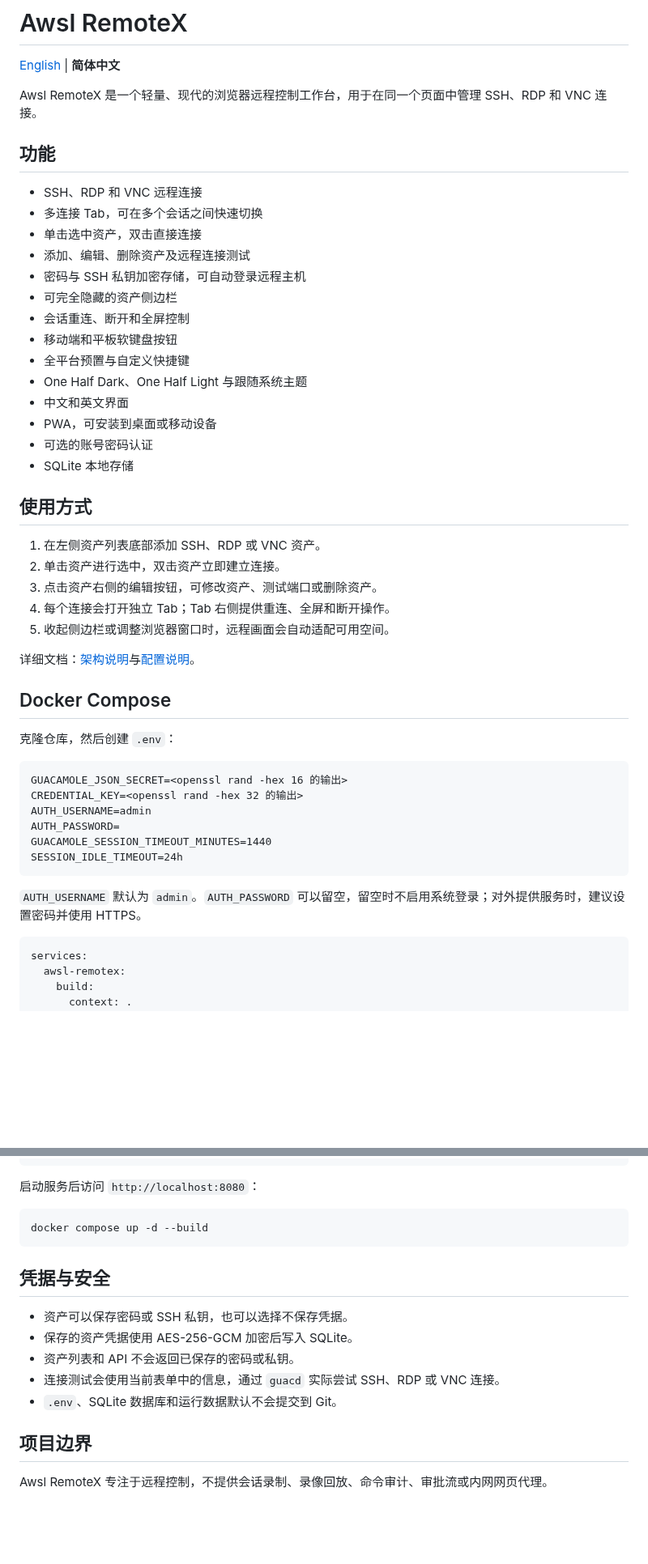
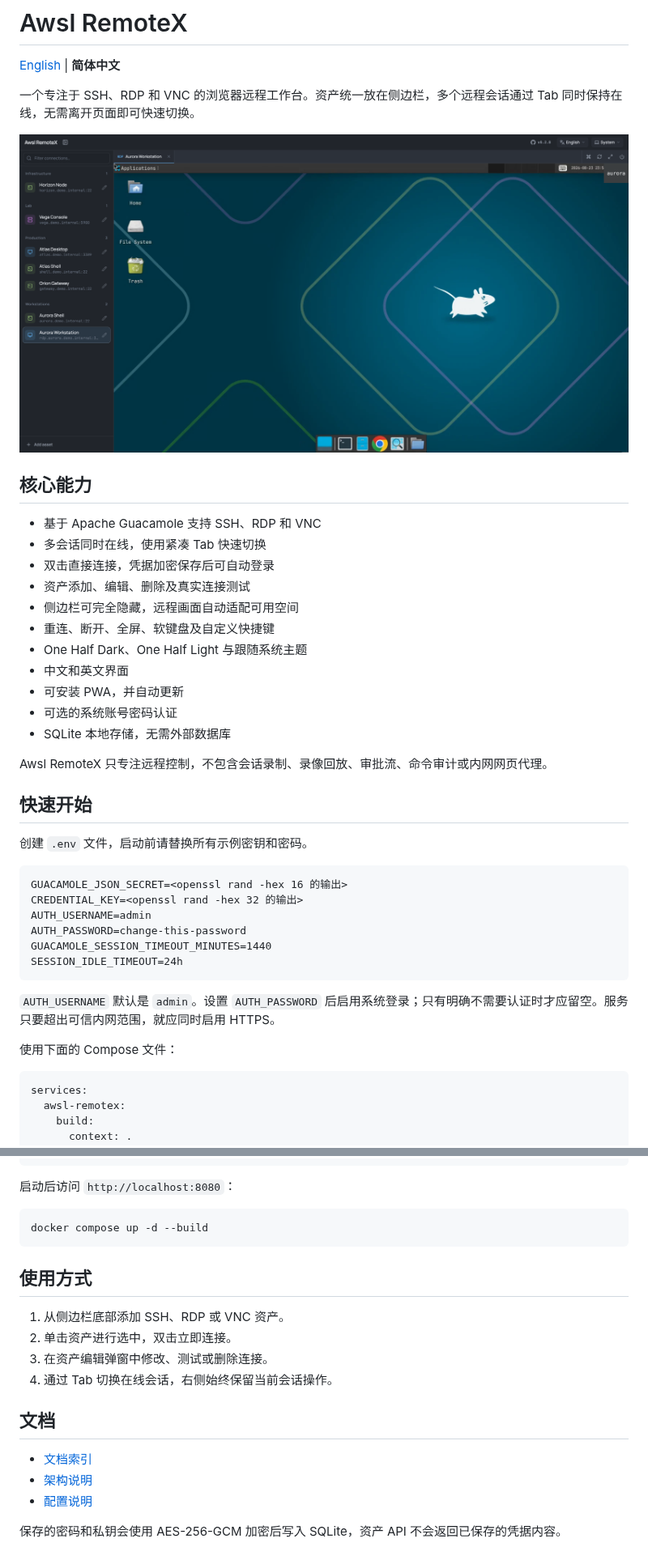
Before and after one commit to dreamhunter2333/awsl-remotex, a Markdown page: README.zh-CN.md, 2 parts joined by grey strips. Shown at 81% size. Rendered like a GitHub page; pictures changed too: docs/images/workspace.png (added); blank space fills up the shorter version.

````diff
--- a/README.zh-CN.md
+++ b/README.zh-CN.md
@@ -2,49 +2,42 @@
 
 [English](README.md) | **简体中文**
 
-Awsl RemoteX 是一个轻量、现代的浏览器远程控制工作台，用于在同一个页面中管理 SSH、RDP 和 VNC 连接。
+一个专注于 SSH、RDP 和 VNC 的浏览器远程工作台。资产统一放在侧边栏，多个远程会话通过 Tab 同时保持在线，无需离开页面即可快速切换。
 
-## 功能
+![Awsl RemoteX 工作区](docs/images/workspace.png)
 
-- SSH、RDP 和 VNC 远程连接
-- 多连接 Tab，可在多个会话之间快速切换
-- 单击选中资产，双击直接连接
-- 添加、编辑、删除资产及远程连接测试
-- 密码与 SSH 私钥加密存储，可自动登录远程主机
-- 可完全隐藏的资产侧边栏
-- 会话重连、断开和全屏控制
-- 移动端和平板软键盘按钮
-- 全平台预置与自定义快捷键
+## 核心能力
+
+- 基于 Apache Guacamole 支持 SSH、RDP 和 VNC
+- 多会话同时在线，使用紧凑 Tab 快速切换
+- 双击直接连接，凭据加密保存后可自动登录
+- 资产添加、编辑、删除及真实连接测试
+- 侧边栏可完全隐藏，远程画面自动适配可用空间
+- 重连、断开、全屏、软键盘及自定义快捷键
 - One Half Dark、One Half Light 与跟随系统主题
 - 中文和英文界面
-- PWA，可安装到桌面或移动设备
-- 可选的账号密码认证
-- SQLite 本地存储
+- 可安装 PWA，并自动更新
+- 可选的系统账号密码认证
+- SQLite 本地存储，无需外部数据库
 
-## 使用方式
+Awsl RemoteX 只专注远程控制，不包含会话录制、录像回放、审批流、命令审计或内网网页代理。
 
-1. 在左侧资产列表底部添加 SSH、RDP 或 VNC 资产。
-2. 单击资产进行选中，双击资产立即建立连接。
-3. 点击资产右侧的编辑按钮，可修改资产、测试端口或删除资产。
-4. 每个连接会打开独立 Tab；Tab 右侧提供重连、全屏和断开操作。
-5. 收起侧边栏或调整浏览器窗口时，远程画面会自动适配可用空间。
+## 快速开始
 
-详细文档：[架构说明](docs/architecture.md)与[配置说明](docs/configuration.md)。
-
-## Docker Compose
-
-克隆仓库，然后创建 `.env`：
+创建 `.env` 文件，启动前请替换所有示例密钥和密码。
 
 ```dotenv
 GUACAMOLE_JSON_SECRET=<openssl rand -hex 16 的输出>
 CREDENTIAL_KEY=<openssl rand -hex 32 的输出>
 AUTH_USERNAME=admin
-AUTH_PASSWORD=
+AUTH_PASSWORD=change-this-password
 GUACAMOLE_SESSION_TIMEOUT_MINUTES=1440
 SESSION_IDLE_TIMEOUT=24h
 ```
 
-`AUTH_USERNAME` 默认为 `admin`。`AUTH_PASSWORD` 可以留空，留空时不启用系统登录；对外提供服务时，建议设置密码并使用 HTTPS。
+`AUTH_USERNAME` 默认是 `admin`。设置 `AUTH_PASSWORD` 后启用系统登录；只有明确不需要认证时才应留空。服务只要超出可信内网范围，就应同时启用 HTTPS。
+
+使用下面的 Compose 文件：
 
 ```yaml
 services:
@@ -84,20 +77,23 @@ services:
     restart: unless-stopped
 ```
 
-启动服务后访问 `http://localhost:8080`：
+启动后访问 `http://localhost:8080`：
 
 ```bash
 docker compose up -d --build
 ```
 
-## 凭据与安全
+## 使用方式
 
-- 资产可以保存密码或 SSH 私钥，也可以选择不保存凭据。
-- 保存的资产凭据使用 AES-256-GCM 加密后写入 SQLite。
-- 资产列表和 API 不会返回已保存的密码或私钥。
-- 连接测试会使用当前表单中的信息，通过 `guacd` 实际尝试 SSH、RDP 或 VNC 连接。
-- `.env`、SQLite 数据库和运行数据默认不会提交到 Git。
+1. 从侧边栏底部添加 SSH、RDP 或 VNC 资产。
+2. 单击资产进行选中，双击立即连接。
+3. 在资产编辑弹窗中修改、测试或删除连接。
+4. 通过 Tab 切换在线会话，右侧始终保留当前会话操作。
 
-## 项目边界
+## 文档
 
-Awsl RemoteX 专注于远程控制，不提供会话录制、录像回放、命令审计、审批流或内网网页代理。
+- [文档索引](docs/README.md)
+- [架构说明](docs/architecture.md)
+- [配置说明](docs/configuration.md)
+
+保存的密码和私钥会使用 AES-256-GCM 加密后写入 SQLite，资产 API 不会返回已保存的凭据内容。
````
Also changed, not shown: README.md (+33 -37 lines), 1 other file.
